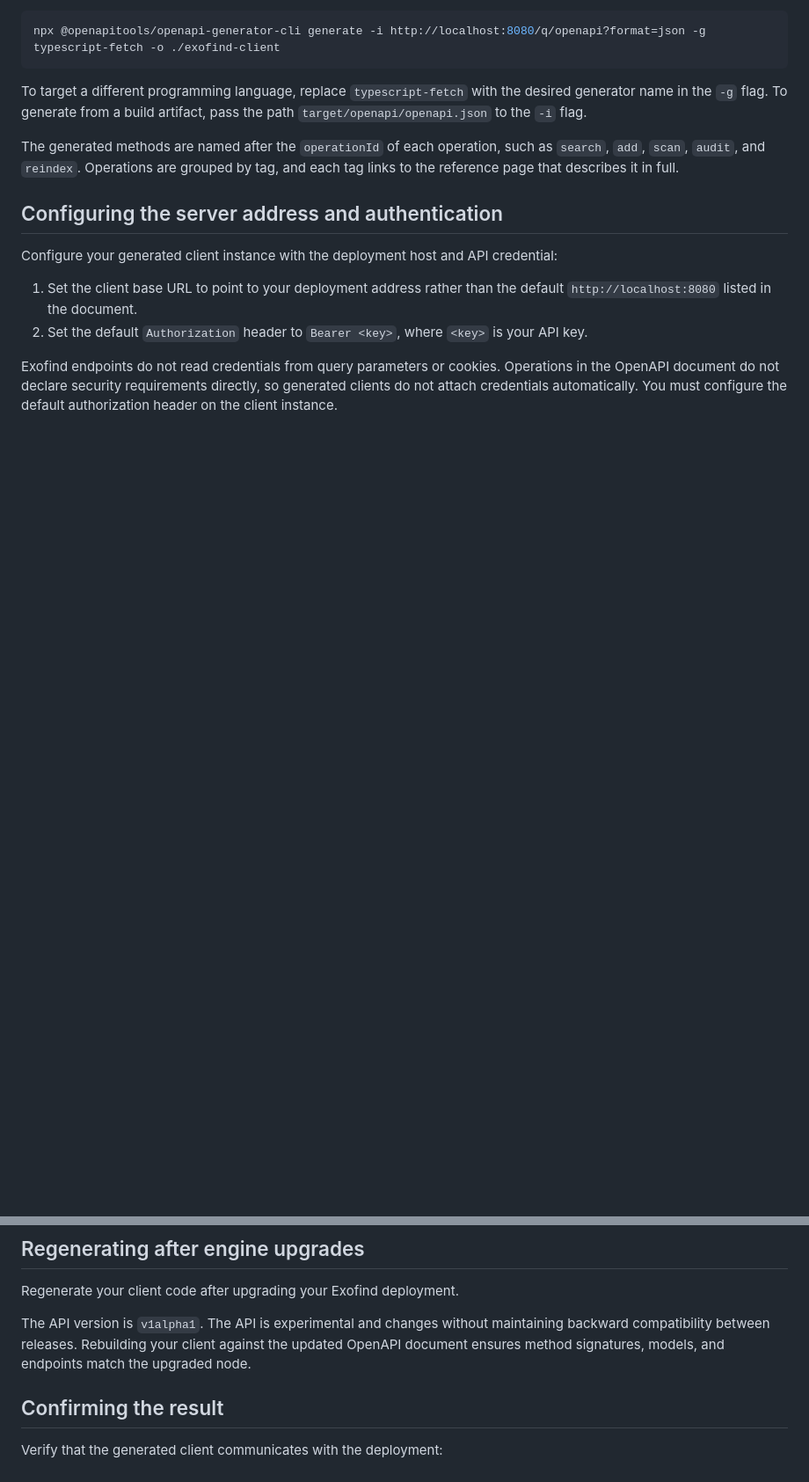
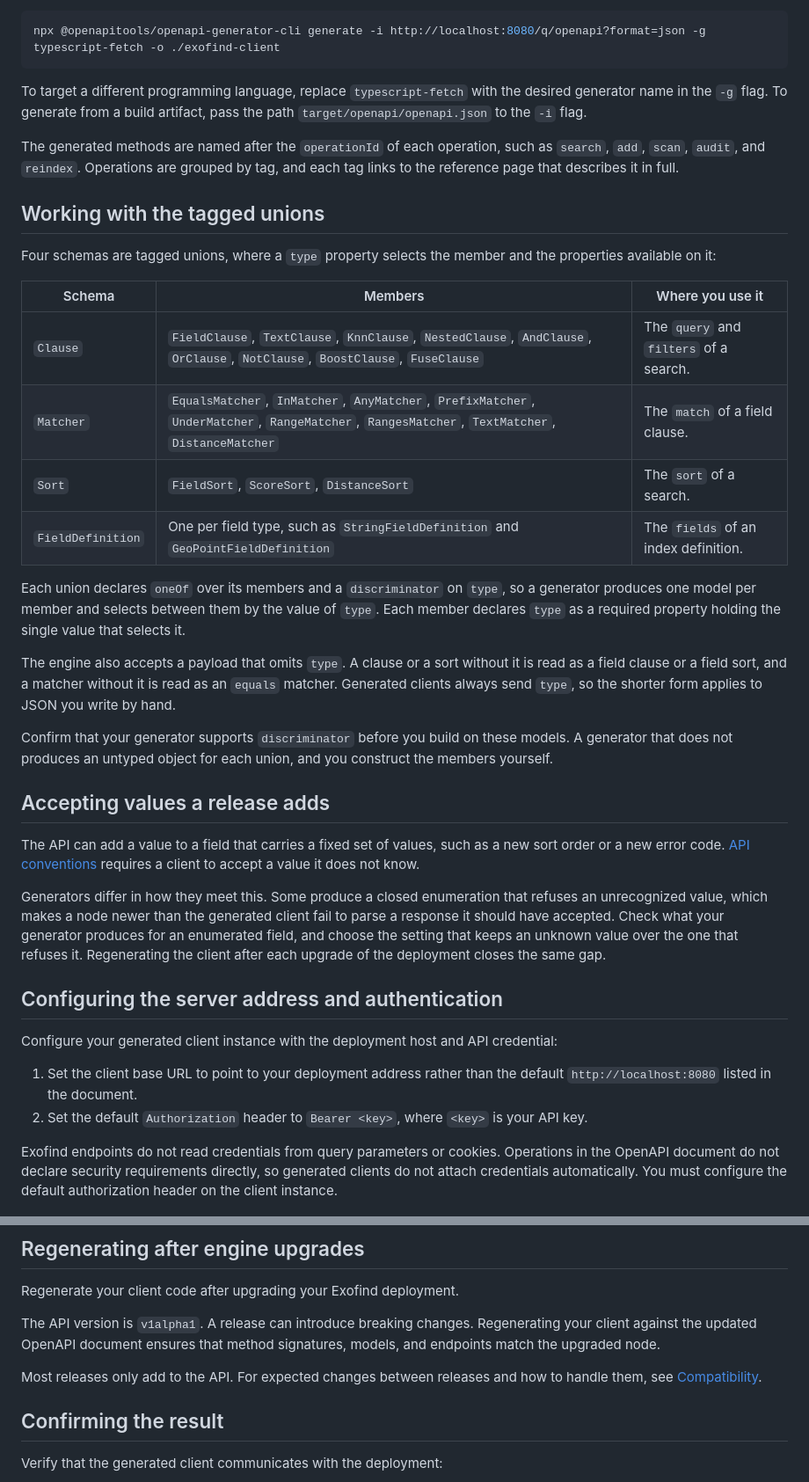
Before and after one commit to LevelFourAB/exofind, a Markdown page: docs/how-to/generate-a-client.md, 2 parts joined by grey strips. Shown at 88% size. Drawn GitHub-style; blank space fills up the shorter version.

```diff
--- a/docs/how-to/generate-a-client.md
+++ b/docs/how-to/generate-a-client.md
@@ -36,6 +36,29 @@ To target a different programming language, replace `typescript-fetch` with the
 
 The generated methods are named after the `operationId` of each operation, such as `search`, `add`, `scan`, `audit`, and `reindex`. Operations are grouped by tag, and each tag links to the reference page that describes it in full.
 
+## Working with the tagged unions
+
+Four schemas are tagged unions, where a `type` property selects the member and the properties available on it:
+
+| Schema | Members | Where you use it |
+| --- | --- | --- |
+| `Clause` | `FieldClause`, `TextClause`, `KnnClause`, `NestedClause`, `AndClause`, `OrClause`, `NotClause`, `BoostClause`, `FuseClause` | The `query` and `filters` of a search. |
+| `Matcher` | `EqualsMatcher`, `InMatcher`, `AnyMatcher`, `PrefixMatcher`, `UnderMatcher`, `RangeMatcher`, `RangesMatcher`, `TextMatcher`, `DistanceMatcher` | The `match` of a field clause. |
+| `Sort` | `FieldSort`, `ScoreSort`, `DistanceSort` | The `sort` of a search. |
+| `FieldDefinition` | One per field type, such as `StringFieldDefinition` and `GeoPointFieldDefinition` | The `fields` of an index definition. |
+
+Each union declares `oneOf` over its members and a `discriminator` on `type`, so a generator produces one model per member and selects between them by the value of `type`. Each member declares `type` as a required property holding the single value that selects it.
+
+The engine also accepts a payload that omits `type`. A clause or a sort without it is read as a field clause or a field sort, and a matcher without it is read as an `equals` matcher. Generated clients always send `type`, so the shorter form applies to JSON you write by hand.
+
+Confirm that your generator supports `discriminator` before you build on these models. A generator that does not produces an untyped object for each union, and you construct the members yourself.
+
+## Accepting values a release adds
+
+The API can add a value to a field that carries a fixed set of values, such as a new sort order or a new error code. [API conventions](../reference/api-conventions.md#what-a-client-must-do) requires a client to accept a value it does not know.
+
+Generators differ in how they meet this. Some produce a closed enumeration that refuses an unrecognized value, which makes a node newer than the generated client fail to parse a response it should have accepted. Check what your generator produces for an enumerated field, and choose the setting that keeps an unknown value over the one that refuses it. Regenerating the client after each upgrade of the deployment closes the same gap.
+
 ## Configuring the server address and authentication
 
 Configure your generated client instance with the deployment host and API credential:
@@ -49,7 +72,9 @@ Exofind endpoints do not read credentials from query parameters or cookies. Oper
 
 Regenerate your client code after upgrading your Exofind deployment.
 
-The API version is `v1alpha1`. The API is experimental and changes without maintaining backward compatibility between releases. Rebuilding your client against the updated OpenAPI document ensures method signatures, models, and endpoints match the upgraded node.
+The API version is `v1alpha1`. A release can introduce breaking changes. Regenerating your client against the updated OpenAPI document ensures that method signatures, models, and endpoints match the upgraded node.
+
+Most releases only add to the API. For expected changes between releases and how to handle them, see [Compatibility](../reference/api-conventions.md#compatibility).
 
 ## Confirming the result
 
```
Also changed, not shown: docs/reference/api-conventions.md (+47 -1 lines).
